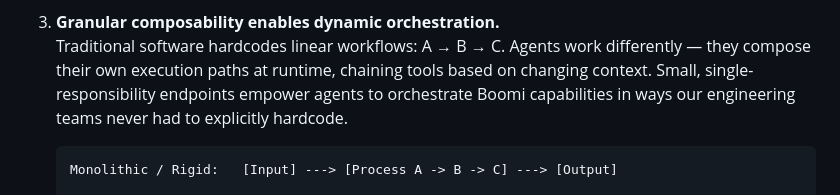
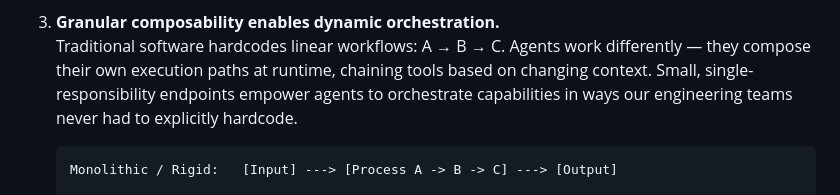
Before and after one commit to zanedevault/zanedevault.github.io, a Markdown page: dev-notes/thought-leadership.md, the part around the change. Rendered like a GitHub page.

Commit message:
additional content update

````diff
--- a/dev-notes/thought-leadership.md
+++ b/dev-notes/thought-leadership.md
@@ -14,7 +14,7 @@ API-First isn't just a best practice — it's the foundational prerequisite for
    Human developers can read messy docs, make assumptions, and ask questions on Slack. Agents can't — they require strict, machine-readable contracts (OpenAPI/Swagger) with explicit field types, required parameters, and semantic descriptions. Precise contracts also dramatically reduce parameter hallucination when an agent constructs a payload. Writing the spec before the code gives agents self-describing interfaces that carry context, constraints, and intent — no human intervention required.
 
 3. **Granular composability enables dynamic orchestration.**<br>
-   Traditional software hardcodes linear workflows: A → B → C. Agents work differently — they compose their own execution paths at runtime, chaining tools based on changing context. Small, single-responsibility endpoints empower agents to orchestrate Boomi capabilities in ways our engineering teams never had to explicitly hardcode.
+   Traditional software hardcodes linear workflows: A → B → C. Agents work differently — they compose their own execution paths at runtime, chaining tools based on changing context. Small, single-responsibility endpoints empower agents to orchestrate capabilities in ways our engineering teams never had to explicitly hardcode.
 
    ```
    Monolithic / Rigid:   [Input] ---> [Process A -> B -> C] ---> [Output]
````
